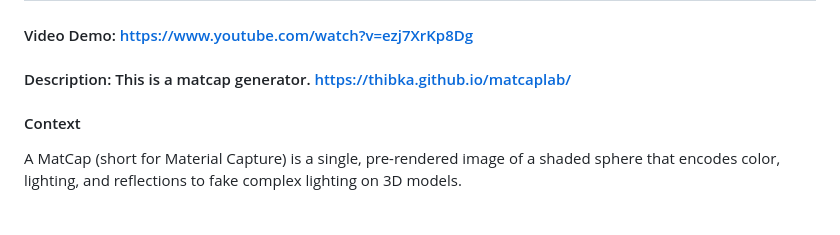
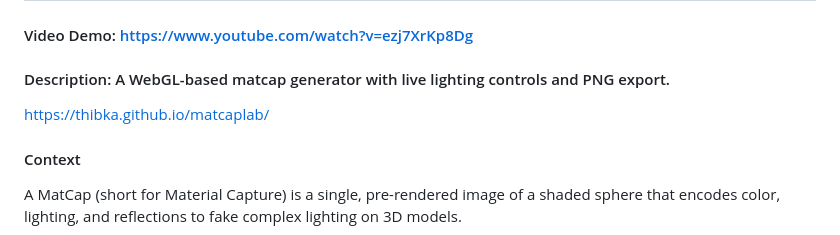
Before and after one commit to thibka/matcaplab, a Markdown page: README.md, the part around the change. Drawn GitHub-style.

Commit message:
doc: readme description update

```diff
--- a/README.md
+++ b/README.md
@@ -2,7 +2,9 @@
 
 #### Video Demo: https://www.youtube.com/watch?v=ezj7XrKp8Dg
 
-#### Description: This is a matcap generator. https://thibka.github.io/matcaplab/
+#### Description: A WebGL-based matcap generator with live lighting controls and PNG export.
+
+https://thibka.github.io/matcaplab/
 
 #### Context
 
```
